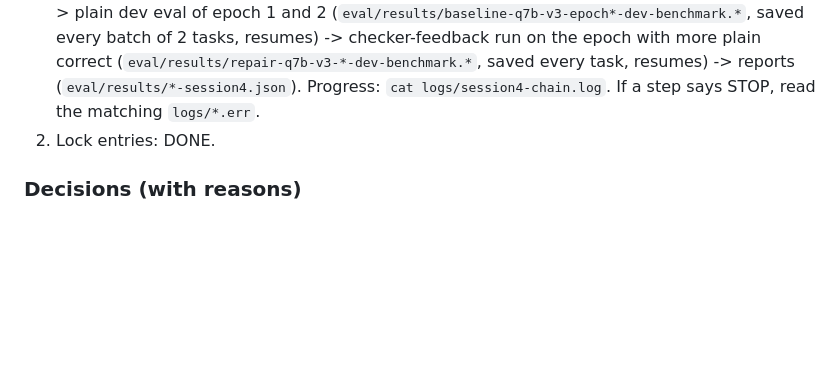
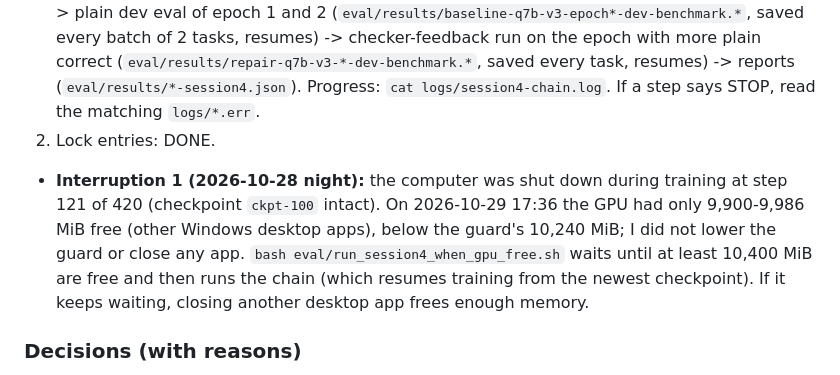
Before and after one commit to WarnedOrca/aether, a Markdown page: HANDOFF.md, the part around the change. GitHub-like rendering; blank space fills up the shorter version.

Commit message:
docs: session 4 interruption and GPU-memory wait
Co-Authored-By: Claude Opus 5.5 <noreply@anthropic.com>

```diff
--- a/HANDOFF.md
+++ b/HANDOFF.md
@@ -11,6 +11,7 @@ Every step is committed when it finishes. Resume from the first unfinished step
 1. Counterfactual programs: DONE (`data/synthetic_cf`, commit after this note).
 2-3-5. **One command does everything that is left, in order, and can be rerun at any time:** `bash eval/run_session4_chain.sh` (from the repo root in Git Bash). It skips finished steps, resumes unfinished ones and commits each result locally: stage 3 wordings for the counterfactual programs (`data/synthetic_v4_cf`, resumes per wording) -> quality gate + merge into `data/synthetic_v4` -> stage 4 into `outputs/qlora-7b-v3` (checkpoint every 25 steps, resumes) -> plain dev eval of epoch 1 and 2 (`eval/results/baseline-q7b-v3-epoch*-dev-benchmark.*`, saved every batch of 2 tasks, resumes) -> checker-feedback run on the epoch with more plain correct (`eval/results/repair-q7b-v3-*-dev-benchmark.*`, saved every task, resumes) -> reports (`eval/results/*-session4.json`). Progress: `cat logs/session4-chain.log`. If a step says STOP, read the matching `logs/*.err`.
 4. Lock entries: DONE.
+- **Interruption 1 (2026-10-28 night):** the computer was shut down during training at step 121 of 420 (checkpoint `ckpt-100` intact). On 2026-10-29 17:36 the GPU had only 9,900-9,986 MiB free (other Windows desktop apps), below the guard's 10,240 MiB; I did not lower the guard or close any app. `bash eval/run_session4_when_gpu_free.sh` waits until at least 10,400 MiB are free and then runs the chain (which resumes training from the newest checkpoint). If it keeps waiting, closing another desktop app frees enough memory.
 
 ### Decisions (with reasons)
 - **How the counterfactual programs are made (step 1):** `data/generate_counterfactual.py` transforms existing seed programs mechanically, so no new English is written by me (or any hosted AI): it drops one filter condition on a column C that the program reads nowhere else, removes C from the policy's `allow read` list for that sheet (write permission is kept), and leaves C in the sheet declaration as the tempting column. Each result passes parse + checker + 3 monitored runs; a test also checks that putting the dropped condition back makes the checker reject it with E401, so the counterfactual really forbids the column the program would naturally use. Nothing equals a dev or held-out program, sheet declaration or `about` line (checked by reading those task files only). Result: 1017 verified candidates, **534 selected**, round-robin over columns with `status` capped at 300: **20 distinct columns** (status 300, ready_on 30, renews_on 26, expires_on 22, ordered_on 21, held_until 20, due_date 18, sent_on 16, ...), 199 of them trap programs, 201 derived from seed programs whose original (column allowed) version is already in the training data (a deliberate contrast pair).
```
